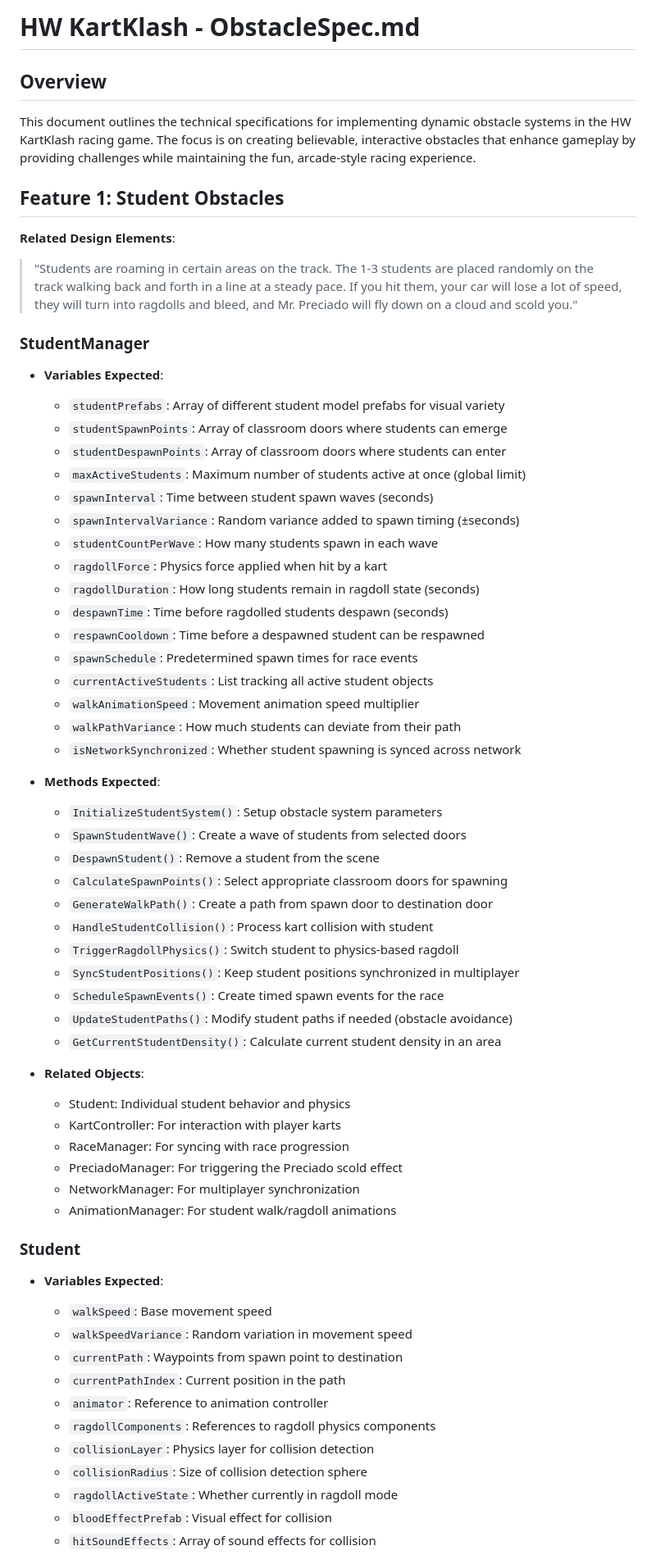
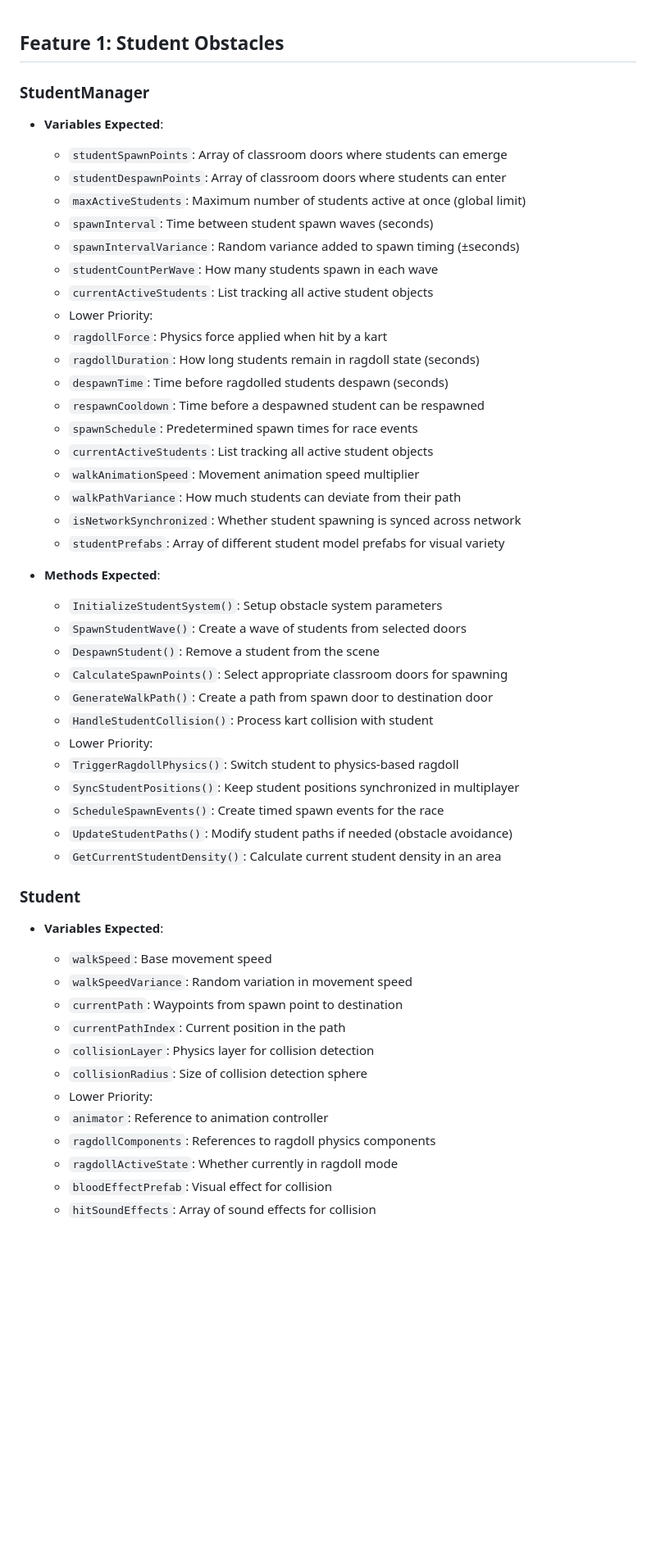
Before and after one commit to sozalpasan1/HWKartKlash, a Markdown page: documentation/TechSpecs/ObstaclesSpec.md, the part around one of its changes. Shown at 82% size. Drawn GitHub-style; blank space fills up the shorter version.

Commit message:
big change v2

```diff
--- a/documentation/TechSpecs/ObstaclesSpec.md
+++ b/documentation/TechSpecs/ObstaclesSpec.md
@@ -1,24 +1,16 @@
-# HW KartKlash - ObstacleSpec.md
-
-## Overview
-
-This document outlines the technical specifications for implementing dynamic obstacle systems in the HW KartKlash racing game. The focus is on creating believable, interactive obstacles that enhance gameplay by providing challenges while maintaining the fun, arcade-style racing experience.
-
 ## Feature 1: Student Obstacles
-
-**Related Design Elements**:
-> "Students are roaming in certain areas on the track. The 1-3 students are placed randomly on the track walking back and forth in a line at a steady pace. If you hit them, your car will lose a lot of speed, they will turn into ragdolls and bleed, and Mr. Preciado will fly down on a cloud and scold you."
 
 ### StudentManager
 
 * **Variables Expected**:
-  * `studentPrefabs`: Array of different student model prefabs for visual variety
   * `studentSpawnPoints`: Array of classroom doors where students can emerge
   * `studentDespawnPoints`: Array of classroom doors where students can enter
   * `maxActiveStudents`: Maximum number of students active at once (global limit)
   * `spawnInterval`: Time between student spawn waves (seconds)
   * `spawnIntervalVariance`: Random variance added to spawn timing (±seconds)
   * `studentCountPerWave`: How many students spawn in each wave
+  * `currentActiveStudents`: List tracking all active student objects
+  * Lower Priority:
   * `ragdollForce`: Physics force applied when hit by a kart
   * `ragdollDuration`: How long students remain in ragdoll state (seconds)
   * `despawnTime`: Time before ragdolled students despawn (seconds)
@@ -28,6 +20,7 @@ This document outlines the technical specifications for implementing dynamic obs
   * `walkAnimationSpeed`: Movement animation speed multiplier
   * `walkPathVariance`: How much students can deviate from their path
   * `isNetworkSynchronized`: Whether student spawning is synced across network
+  * `studentPrefabs`: Array of different student model prefabs for visual variety
 
 * **Methods Expected**:
   * `InitializeStudentSystem()`: Setup obstacle system parameters
@@ -36,19 +29,13 @@ This document outlines the technical specifications for implementing dynamic obs
   * `CalculateSpawnPoints()`: Select appropriate classroom doors for spawning
   * `GenerateWalkPath()`: Create a path from spawn door to destination door
   * `HandleStudentCollision()`: Process kart collision with student
+  * Lower Priority:
   * `TriggerRagdollPhysics()`: Switch student to physics-based ragdoll
   * `SyncStudentPositions()`: Keep student positions synchronized in multiplayer
   * `ScheduleSpawnEvents()`: Create timed spawn events for the race
   * `UpdateStudentPaths()`: Modify student paths if needed (obstacle avoidance)
   * `GetCurrentStudentDensity()`: Calculate current student density in an area
 
-* **Related Objects**:
-  * Student: Individual student behavior and physics
-  * KartController: For interaction with player karts
-  * RaceManager: For syncing with race progression
-  * PreciadoManager: For triggering the Preciado scold effect
-  * NetworkManager: For multiplayer synchronization
-  * AnimationManager: For student walk/ragdoll animations
 
 ### Student
 
@@ -57,10 +44,11 @@ This document outlines the technical specifications for implementing dynamic obs
   * `walkSpeedVariance`: Random variation in movement speed
   * `currentPath`: Waypoints from spawn point to destination
   * `currentPathIndex`: Current position in the path
+  * `collisionLayer`: Physics layer for collision detection
+  * `collisionRadius`: Size of collision detection sphere
+  * Lower Priority:
   * `animator`: Reference to animation controller
   * `ragdollComponents`: References to ragdoll physics components
-  * `collisionLayer`: Physics layer for collision detection
-  * `collisionRadius`: Size of collision detection sphere
   * `ragdollActiveState`: Whether currently in ragdoll mode
   * `bloodEffectPrefab`: Visual effect for collision
   * `hitSoundEffects`: Array of sound effects for collision
```
Also changed, not shown: other parts of documentation/TechSpecs/ObstaclesSpec.md (+13 -11 lines).
